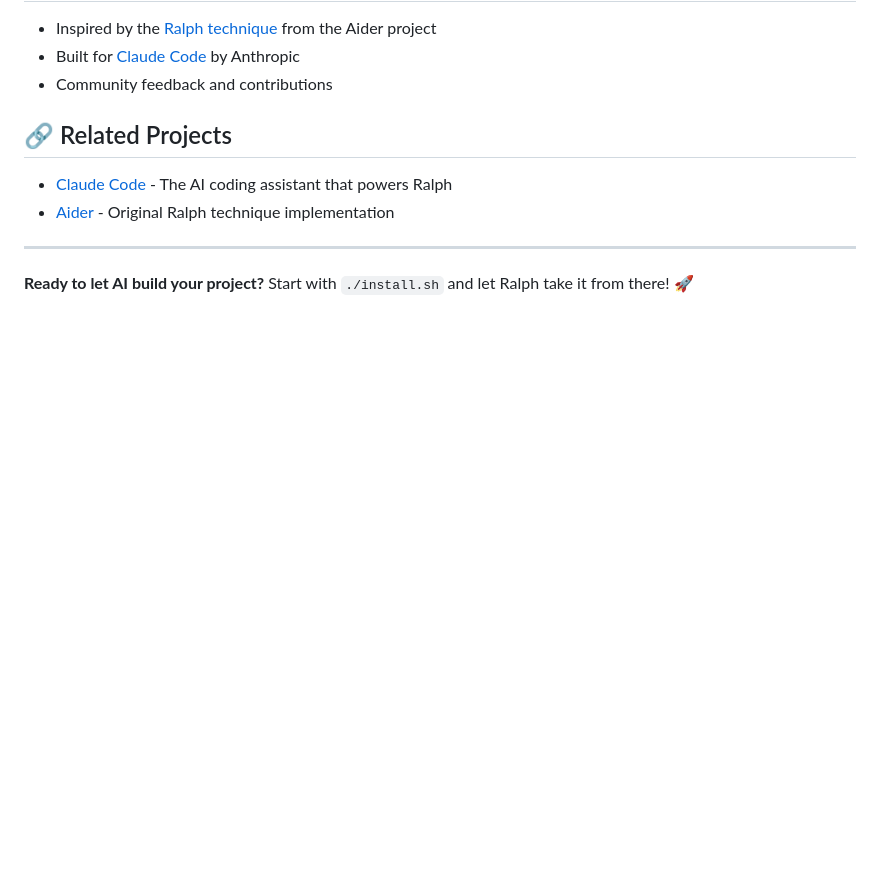
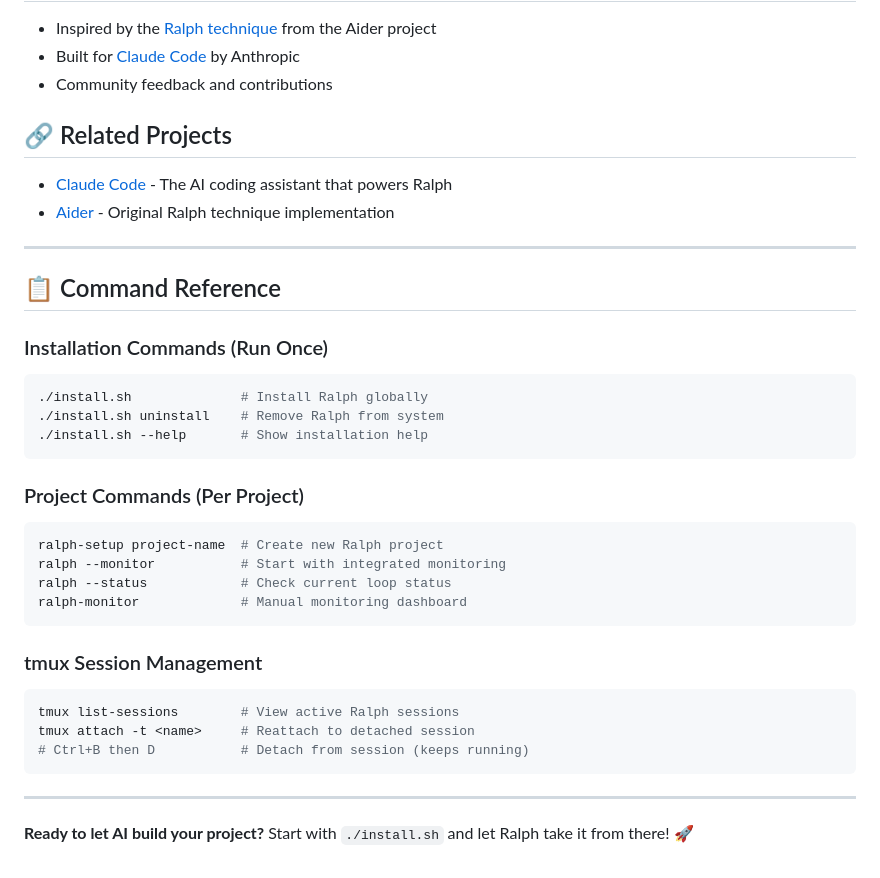
Before and after one commit to frankbria/ralph-claude-code, a Markdown page: README.md, the part around the change printed below. Rendered like a GitHub page; blank space fills up the shorter version.

````diff
--- a/README.md
+++ b/README.md
@@ -233,4 +258,30 @@ This project is licensed under the MIT License - see the [LICENSE](LICENSE) file
 
 ---
 
+## 📋 Command Reference
+
+### Installation Commands (Run Once)
+```bash
+./install.sh              # Install Ralph globally
+./install.sh uninstall    # Remove Ralph from system
+./install.sh --help       # Show installation help
+```
+
+### Project Commands (Per Project)
+```bash
+ralph-setup project-name  # Create new Ralph project
+ralph --monitor           # Start with integrated monitoring
+ralph --status            # Check current loop status
+ralph-monitor             # Manual monitoring dashboard
+```
+
+### tmux Session Management
+```bash
+tmux list-sessions        # View active Ralph sessions
+tmux attach -t <name>     # Reattach to detached session
+# Ctrl+B then D           # Detach from session (keeps running)
+```
+
+---
+
 **Ready to let AI build your project?** Start with `./install.sh` and let Ralph take it from there! 🚀
````
Also changed, not shown: other parts of README.md (+40 -15 lines).
